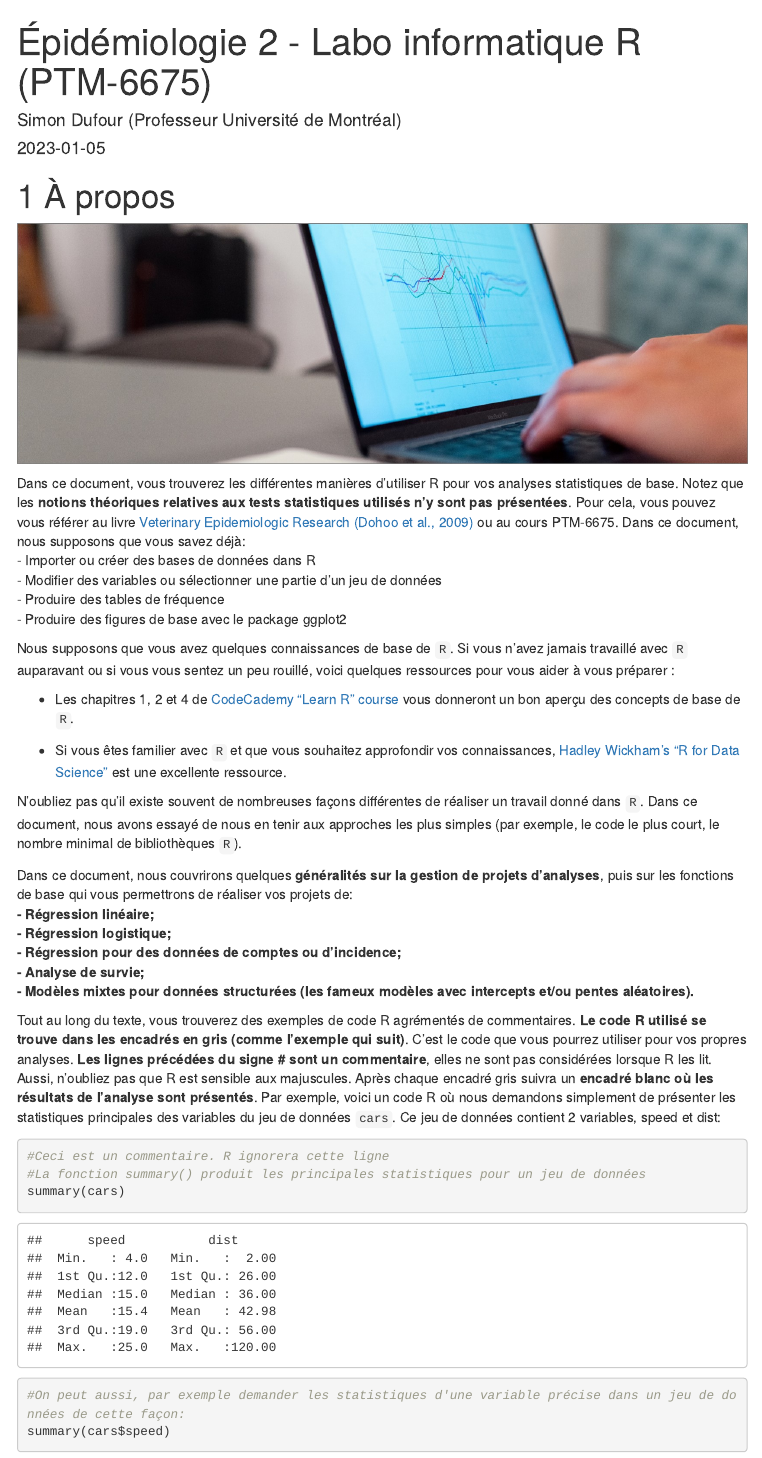
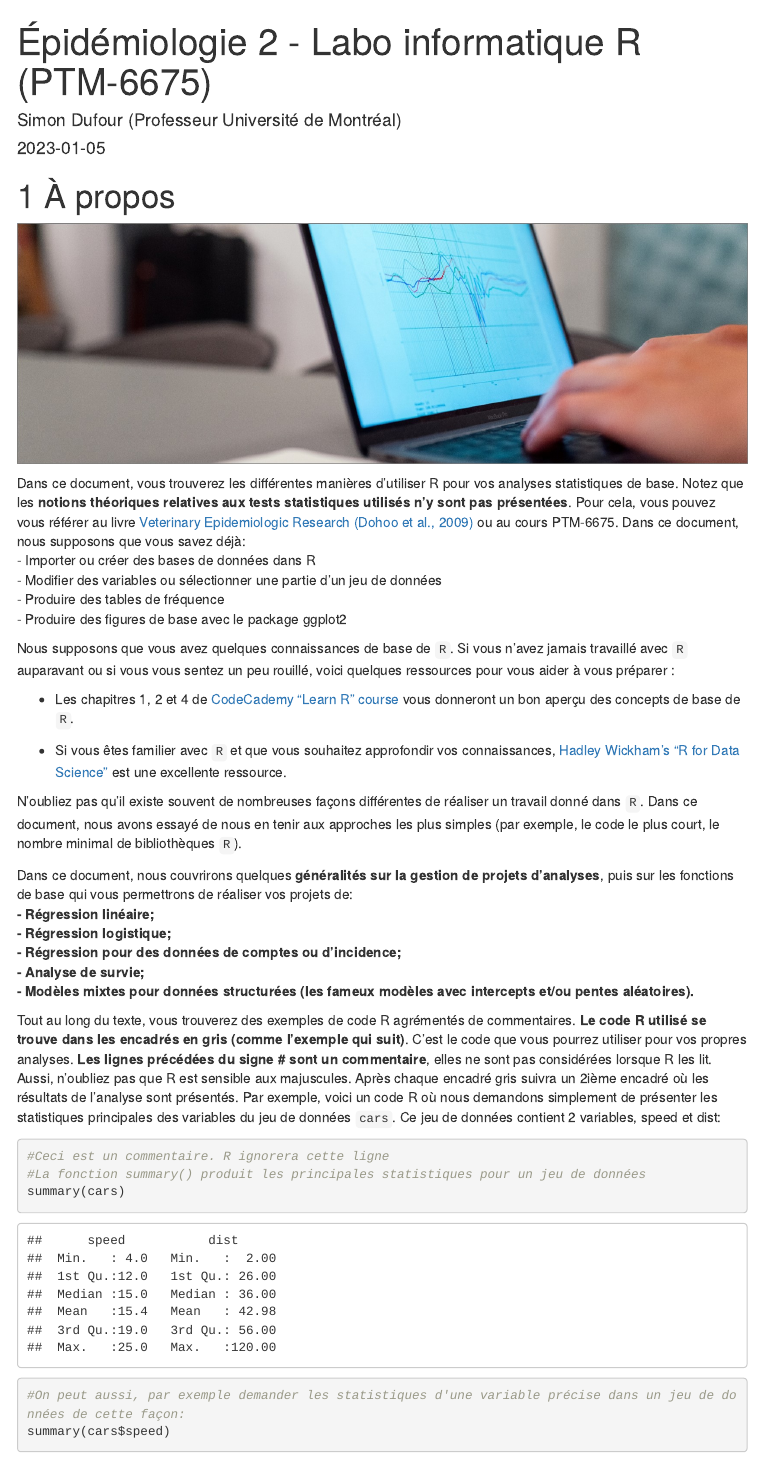
Before and after one commit to dufours/LaboR-epi2, an R Markdown document (index.Rmd): the page in a window 1100 px wide, from its top. Rendered offline with R 4.5, knitr and Pandoc, with nearby package versions; menus at the side of the page are left out.

Commit message:
Update doc

````diff
--- a/index.Rmd
+++ b/index.Rmd
@@ -45,7 +45,7 @@ Dans ce document, nous couvrirons quelques **généralités sur la gestion de pr
   **-  Analyse de survie;  **
   **-  Modèles mixtes pour données structurées (les fameux modèles avec intercepts et/ou pentes aléatoires). **
 
-Tout au long du texte, vous trouverez des exemples de code R agrémentés de commentaires. **Le code R utilisé se trouve dans les encadrés en gris (comme l'exemple qui suit)**. C'est le code que vous pourrez utiliser pour vos propres analyses. **Les lignes précédées du signe # sont un commentaire**, elles ne sont pas considérées lorsque R les lit. Aussi, n'oubliez pas que R est sensible aux majuscules. Après chaque encadré gris suivra un **encadré blanc où les résultats de l'analyse sont présentés**. Par exemple, voici un code R où nous demandons simplement de présenter les statistiques principales des variables du jeu de données `cars`. Ce jeu de données contient 2 variables, speed et dist:
+Tout au long du texte, vous trouverez des exemples de code R agrémentés de commentaires. **Le code R utilisé se trouve dans les encadrés en gris (comme l'exemple qui suit)**. C'est le code que vous pourrez utiliser pour vos propres analyses. **Les lignes précédées du signe # sont un commentaire**, elles ne sont pas considérées lorsque R les lit. Aussi, n'oubliez pas que R est sensible aux majuscules. Après chaque encadré gris suivra un 2ième encadré où les résultats de l'analyse sont présentés. Par exemple, voici un code R où nous demandons simplement de présenter les statistiques principales des variables du jeu de données `cars`. Ce jeu de données contient 2 variables, speed et dist:
 
 ```{r cars}
 #Ceci est un commentaire. R ignorera cette ligne
--- a/packages.bib
+++ b/packages.bib
@@ -3,260 +3,32 @@
   author = {{R Core Team}},
   organization = {R Foundation for Statistical Computing},
   address = {Vienna, Austria},
-  year = {2021},
+  year = {2022},
   url = {https://www.R-project.org/},
 }
 
 @Manual{R-bookdown,
   title = {bookdown: Authoring Books and Technical Documents with R Markdown},
   author = {Yihui Xie},
-  year = {2021},
-  note = {R package version 0.24},
+  year = {2022},
+  note = {R package version 0.31},
   url = {https://CRAN.R-project.org/package=bookdown},
-}
-
-@Manual{R-broom,
-  title = {broom: Convert Statistical Objects into Tidy Tibbles},
-  author = {David Robinson and Alex Hayes and Simon Couch},
-  year = {2022},
-  note = {R package version 0.7.12},
-  url = {https://CRAN.R-project.org/package=broom},
-}
-
-@Manual{R-car,
-  title = {car: Companion to Applied Regression},
-  author = {John Fox and Sanford Weisberg and Brad Price},
-  year = {2021},
-  note = {R package version 3.0-12},
-  url = {https://CRAN.R-project.org/package=car},
-}
-
-@Manual{R-carData,
-  title = {carData: Companion to Applied Regression Data Sets},
-  author = {John Fox and Sanford Weisberg and Brad Price},
-  year = {2022},
-  note = {R package version 3.0-5},
-  url = {https://CRAN.R-project.org/package=carData},
-}
-
-@Manual{R-data.table,
-  title = {data.table: Extension of `data.frame`},
-  author = {Matt Dowle and Arun Srinivasan},
-  year = {2021},
-  note = {R package version 1.14.2},
-  url = {https://CRAN.R-project.org/package=data.table},
-}
-
-@Manual{R-DHARMa,
-  title = {DHARMa: Residual Diagnostics for Hierarchical (Multi-Level / Mixed)
-Regression Models},
-  author = {Florian Hartig},
-  year = {2022},
-  note = {R package version 0.4.5},
-  url = {http://florianhartig.github.io/DHARMa/},
-}
-
-@Manual{R-dplyr,
-  title = {dplyr: A Grammar of Data Manipulation},
-  author = {Hadley Wickham and Romain François and Lionel Henry and Kirill Müller},
-  year = {2022},
-  note = {R package version 1.0.8},
-  url = {https://CRAN.R-project.org/package=dplyr},
-}
-
-@Manual{R-emmeans,
-  title = {emmeans: Estimated Marginal Means, aka Least-Squares Means},
-  author = {Russell V. Lenth},
-  year = {2022},
-  note = {R package version 1.7.2},
-  url = {https://github.com/rvlenth/emmeans},
-}
-
-@Manual{R-epiR,
-  title = {epiR: Tools for the Analysis of Epidemiological Data},
-  author = {Mark Stevenson and Telmo Nunes and Cord Heuer and Jonathon Marshall and Javier Sanchez and Ron Thornton and Jeno Reiczigel and Jim Robison-Cox and Paola Sebastiani and Peter Solymos},
-  year = {2022},
-  note = {R package version 2.0.43},
-  url = {https://CRAN.R-project.org/package=epiR},
-}
-
-@Manual{R-ggplot2,
-  title = {ggplot2: Create Elegant Data Visualisations Using the Grammar of Graphics},
-  author = {Hadley Wickham and Winston Chang and Lionel Henry and Thomas Lin Pedersen and Kohske Takahashi and Claus Wilke and Kara Woo and Hiroaki Yutani and Dewey Dunnington},
-  year = {2021},
-  note = {R package version 3.3.5},
-  url = {https://CRAN.R-project.org/package=ggplot2},
-}
-
-@Manual{R-ggpubr,
-  title = {ggpubr: ggplot2 Based Publication Ready Plots},
-  author = {Alboukadel Kassambara},
-  year = {2020},
-  note = {R package version 0.4.0},
-  url = {https://rpkgs.datanovia.com/ggpubr/},
-}
-
-@Manual{R-ggrepel,
-  title = {ggrepel: Automatically Position Non-Overlapping Text Labels with
-ggplot2},
-  author = {Kamil Slowikowski},
-  year = {2021},
-  note = {R package version 0.9.1},
-  url = {https://github.com/slowkow/ggrepel},
-}
-
-@Manual{R-jtools,
-  title = {jtools: Analysis and Presentation of Social Scientific Data},
-  author = {Jacob A. Long},
-  year = {2021},
-  note = {R package version 2.1.4},
-  url = {https://jtools.jacob-long.com},
-}
-
-@Manual{R-kableExtra,
-  title = {kableExtra: Construct Complex Table with kable and Pipe Syntax},
-  author = {Hao Zhu},
-  year = {2021},
-  note = {R package version 1.3.4},
-  url = {https://CRAN.R-project.org/package=kableExtra},
 }
 
 @Manual{R-knitr,
   title = {knitr: A General-Purpose Package for Dynamic Report Generation in R},
   author = {Yihui Xie},
-  year = {2021},
-  note = {R package version 1.37},
+  year = {2022},
+  note = {R package version 1.41},
   url = {https://yihui.org/knitr/},
-}
-
-@Manual{R-lmtest,
-  title = {lmtest: Testing Linear Regression Models},
-  author = {Torsten Hothorn and Achim Zeileis and Richard W. Farebrother and Clint Cummins},
-  year = {2021},
-  note = {R package version 0.9-39},
-  url = {https://CRAN.R-project.org/package=lmtest},
-}
-
-@Manual{R-MASS,
-  title = {MASS: Support Functions and Datasets for Venables and Ripley's MASS},
-  author = {Brian Ripley},
-  year = {2020},
-  note = {R package version 7.3-53},
-  url = {http://www.stats.ox.ac.uk/pub/MASS4/},
-}
-
-@Manual{R-multcomp,
-  title = {multcomp: Simultaneous Inference in General Parametric Models},
-  author = {Torsten Hothorn and Frank Bretz and Peter Westfall},
-  year = {2022},
-  note = {R package version 1.4-18},
-  url = {https://CRAN.R-project.org/package=multcomp},
-}
-
-@Manual{R-mvtnorm,
-  title = {mvtnorm: Multivariate Normal and t Distributions},
-  author = {Alan Genz and Frank Bretz and Tetsuhisa Miwa and Xuefei Mi and Torsten Hothorn},
-  year = {2021},
-  note = {R package version 1.1-3},
-  url = {http://mvtnorm.R-forge.R-project.org},
-}
-
-@Manual{R-plotly,
-  title = {plotly: Create Interactive Web Graphics via plotly.js},
-  author = {Carson Sievert and Chris Parmer and Toby Hocking and Scott Chamberlain and Karthik Ram and Marianne Corvellec and Pedro Despouy},
-  year = {2021},
-  note = {R package version 4.10.0},
-  url = {https://CRAN.R-project.org/package=plotly},
-}
-
-@Manual{R-pROC,
-  title = {pROC: Display and Analyze ROC Curves},
-  author = {Xavier Robin and Natacha Turck and Alexandre Hainard and Natalia Tiberti and Frédérique Lisacek and Jean-Charles Sanchez and Markus Müller},
-  year = {2021},
-  note = {R package version 1.18.0},
-  url = {http://expasy.org/tools/pROC/},
-}
-
-@Manual{R-pscl,
-  title = {pscl: Political Science Computational Laboratory},
-  author = {Simon Jackman and Alex Tahk and Achim Zeileis and Christina Maimone and Jim Fearon},
-  year = {2020},
-  note = {R package version 1.5.5},
-  url = {http://github.com/atahk/pscl},
-}
-
-@Manual{R-ResourceSelection,
-  title = {ResourceSelection: Resource Selection (Probability) Functions for Use-Availability
-Data},
-  author = {Subhash R. Lele and Jonah L. Keim and Peter Solymos},
-  year = {2019},
-  note = {R package version 0.3-5},
-  url = {https://github.com/psolymos/ResourceSelection},
 }
 
 @Manual{R-rmarkdown,
   title = {rmarkdown: Dynamic Documents for R},
   author = {JJ Allaire and Yihui Xie and Jonathan McPherson and Javier Luraschi and Kevin Ushey and Aron Atkins and Hadley Wickham and Joe Cheng and Winston Chang and Richard Iannone},
-  year = {2021},
-  note = {R package version 2.11},
+  year = {2022},
+  note = {R package version 2.19},
   url = {https://CRAN.R-project.org/package=rmarkdown},
-}
-
-@Manual{R-sandwich,
-  title = {sandwich: Robust Covariance Matrix Estimators},
-  author = {Achim Zeileis and Thomas Lumley},
-  year = {2021},
-  note = {R package version 3.0-1},
-  url = {https://sandwich.R-Forge.R-project.org/},
-}
-
-@Manual{R-sjPlot,
-  title = {sjPlot: Data Visualization for Statistics in Social Science},
-  author = {Daniel Lüdecke},
-  year = {2021},
-  note = {R package version 2.8.10},
-  url = {https://strengejacke.github.io/sjPlot/},
-}
-
-@Manual{R-summarytools,
-  title = {summarytools: Tools to Quickly and Neatly Summarize Data},
-  author = {Dominic Comtois},
-  year = {2021},
-  note = {R package version 1.0.0},
-  url = {https://github.com/dcomtois/summarytools},
-}
-
-@Manual{R-survival,
-  title = {survival: Survival Analysis},
-  author = {Terry M Therneau},
-  year = {2020},
-  note = {R package version 3.2-7},
-  url = {https://github.com/therneau/survival},
-}
-
-@Manual{R-survminer,
-  title = {survminer: Drawing Survival Curves using ggplot2},
-  author = {Alboukadel Kassambara and Marcin Kosinski and Przemyslaw Biecek},
-  year = {2021},
-  note = {R package version 0.4.9},
-  url = {https://rpkgs.datanovia.com/survminer/index.html},
-}
-
-@Manual{R-TH.data,
-  title = {TH.data: TH's Data Archive},
-  author = {Torsten Hothorn},
-  year = {2021},
-  note = {R package version 1.1-0},
-  url = {https://CRAN.R-project.org/package=TH.data},
-}
-
-@Manual{R-zoo,
-  title = {zoo: S3 Infrastructure for Regular and Irregular Time Series (Z's
-Ordered Observations)},
-  author = {Achim Zeileis and Gabor Grothendieck and Jeffrey A. Ryan},
-  year = {2021},
-  note = {R package version 1.8-9},
-  url = {https://zoo.R-Forge.R-project.org/},
 }
 
 @Book{bookdown2016,
@@ -267,25 +39,6 @@ Ordered Observations)},
   year = {2016},
   note = {ISBN 978-1138700109},
   url = {https://bookdown.org/yihui/bookdown},
-}
-
-@Book{car2019,
-  title = {An {R} Companion to Applied Regression},
-  edition = {Third},
-  author = {John Fox and Sanford Weisberg},
-  year = {2019},
-  publisher = {Sage},
-  address = {Thousand Oaks {CA}},
-  url = {https://socialsciences.mcmaster.ca/jfox/Books/Companion/},
-}
-
-@Book{ggplot22016,
-  author = {Hadley Wickham},
-  title = {ggplot2: Elegant Graphics for Data Analysis},
-  publisher = {Springer-Verlag New York},
-  year = {2016},
-  isbn = {978-3-319-24277-4},
-  url = {https://ggplot2.tidyverse.org},
 }
 
 @Book{knitr2015,
@@ -310,76 +63,6 @@ Ordered Observations)},
   url = {http://www.crcpress.com/product/isbn/9781466561595},
 }
 
-@Article{lmtest2002,
-  title = {Diagnostic Checking in Regression Relationships},
-  author = {Achim Zeileis and Torsten Hothorn},
-  journal = {R News},
-  year = {2002},
-  volume = {2},
-  number = {3},
-  pages = {7--10},
-  url = {https://CRAN.R-project.org/doc/Rnews/},
-}
-
-@Book{MASS2002,
-  title = {Modern Applied Statistics with S},
-  author = {W. N. Venables and B. D. Ripley},
-  publisher = {Springer},
-  edition = {Fourth},
-  address = {New York},
-  year = {2002},
-  note = {ISBN 0-387-95457-0},
-  url = {http://www.stats.ox.ac.uk/pub/MASS4/},
-}
-
-@Article{multcomp2008,
-  title = {Simultaneous Inference in General Parametric Models},
-  author = {Torsten Hothorn and Frank Bretz and Peter Westfall},
-  journal = {Biometrical Journal},
-  year = {2008},
-  volume = {50},
-  number = {3},
-  pages = {346--363},
-}
-
-@Book{mvtnorm2009,
-  title = {Computation of Multivariate Normal and t Probabilities},
-  author = {Alan Genz and Frank Bretz},
-  series = {Lecture Notes in Statistics},
-  year = {2009},
-  publisher = {Springer-Verlag},
-  address = {Heidelberg},
-  isbn = {978-3-642-01688-2},
-}
-
-@Book{plotly2020,
-  author = {Carson Sievert},
-  title = {Interactive Web-Based Data Visualization with R, plotly, and shiny},
-  publisher = {Chapman and Hall/CRC},
-  year = {2020},
-  isbn = {9781138331457},
-  url = {https://plotly-r.com},
-}
-
-@Article{pROC2011,
-  title = {pROC: an open-source package for R and S+ to analyze and compare ROC curves},
-  author = {Xavier Robin and Natacha Turck and Alexandre Hainard and Natalia Tiberti and Frédérique Lisacek and Jean-Charles Sanchez and Markus Müller},
-  year = {2011},
-  journal = {BMC Bioinformatics},
-  volume = {12},
-  pages = {77},
-}
-
-@Article{pscl2008,
-  title = {Regression Models for Count Data in {R}},
-  author = {Achim Zeileis and Christian Kleiber and Simon Jackman},
-  journal = {Journal of Statistical Software},
-  year = {2008},
-  volume = {27},
-  number = {8},
-  url = {http://www.jstatsoft.org/v27/i08/},
-}
-
 @Book{rmarkdown2018,
   title = {R Markdown: The Definitive Guide},
   author = {Yihui Xie and J.J. Allaire and Garrett Grolemund},
@@ -399,56 +82,3 @@ Ordered Observations)},
   note = {ISBN 9780367563837},
   url = {https://bookdown.org/yihui/rmarkdown-cookbook},
 }
-
-@Article{sandwich2020,
-  title = {Various Versatile Variances: An Object-Oriented Implementation of Clustered Covariances in {R}},
-  author = {Achim Zeileis and Susanne K\"oll and Nathaniel Graham},
-  journal = {Journal of Statistical Software},
-  year = {2020},
-  volume = {95},
-  number = {1},
-  pages = {1--36},
-  doi = {10.18637/jss.v095.i01},
-}
-
-@Article{sandwich2004,
-  title = {Econometric Computing with {HC} and {HAC} Covariance Matrix Estimators},
-  author = {Achim Zeileis},
-  journal = {Journal of Statistical Software},
-  year = {2004},
-  volume = {11},
-  number = {10},
-  pages = {1--17},
-  doi = {10.18637/jss.v011.i10},
-}
-
-@Article{sandwich2006,
-  title = {Object-Oriented Computation of Sandwich Estimators},
-  author = {Achim Zeileis},
-  journal = {Journal of Statistical Software},
-  year = {2006},
-  volume = {16},
-  number = {9},
-  pages = {1--16},
-  doi = {10.18637/jss.v016.i09},
-}
-
-@Book{survival-book,
-  title = {Modeling Survival Data: Extending the {C}ox Model},
-  author = {{Terry M. Therneau} and {Patricia M. Grambsch}},
-  year = {2000},
-  publisher = {Springer},
-  address = {New York},
-  isbn = {0-387-98784-3},
-}
-
-@Article{zoo2005,
-  title = {zoo: S3 Infrastructure for Regular and Irregular Time Series},
-  author = {Achim Zeileis and Gabor Grothendieck},
-  journal = {Journal of Statistical Software},
-  year = {2005},
-  volume = {14},
-  number = {6},
-  pages = {1--27},
-  doi = {10.18637/jss.v014.i06},
-}
````
Also changed, not shown: index.Rmd (3 more changed lines), 4 other files.
